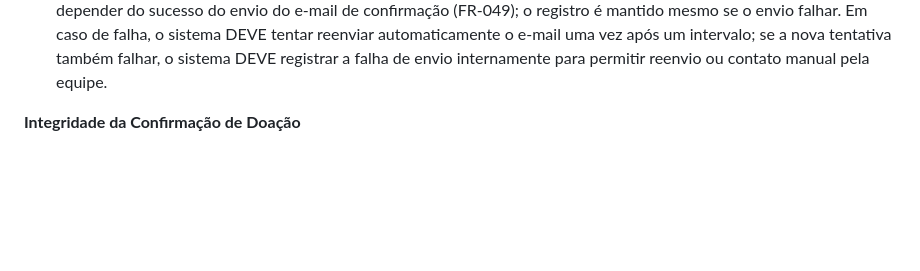
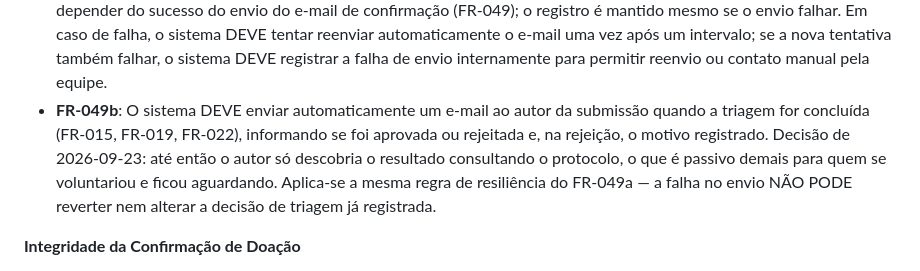
Before and after one commit to juAfonso/TCC-Recanto-dos-Velhinhos, a Markdown page: specs/001-portal-painel-ilpi/spec.md, the part around the change. GitHub-like rendering; blank space fills up the shorter version.

Commit message:
Adiciona FR-049b: e-mail com o resultado da triagem
Ate agora o autor de um cadastro de voluntario, candidatura ou solicitacao
so descobria o resultado consultando o protocolo por conta propria. Para
quem se voluntariou e ficou aguardando, isso e passivo demais.

A aprovacao e a rejeicao passam a disparar e-mail ao autor, com o motivo
quando for rejeicao. Vale a mesma regra de resiliencia do FR-049a: falha no
envio nao reverte nem altera a decisao de triagem ja registrada.

Nao confundir com o FR-014, decidido no mesmo dia: a EQUIPE de triagem
continua sem receber e-mail, sendo sinalizada apenas pelo painel. O e-mail
vai para quem submeteu, nao para quem tria.

Co-Authored-By: Claude Opus 5 <noreply@anthropic.com>

```diff
--- a/specs/001-portal-painel-ilpi/spec.md
+++ b/specs/001-portal-painel-ilpi/spec.md
@@ -344,6 +344,7 @@ Uma pessoa cujos dados pessoais estão no sistema (voluntário, candidato a vaga
 
 - **FR-049**: O sistema DEVE enviar automaticamente um e-mail de confirmação ao autor de todo cadastro de voluntário, candidatura a vaga ou solicitação de evento/campanha externa, no momento do envio, contendo o código de protocolo (FR-043) e informando que a análise pode levar alguns dias.
 - **FR-049a**: O registro de um cadastro de voluntário, candidatura a vaga ou solicitação de evento/campanha NÃO PODE depender do sucesso do envio do e-mail de confirmação (FR-049); o registro é mantido mesmo se o envio falhar. Em caso de falha, o sistema DEVE tentar reenviar automaticamente o e-mail uma vez após um intervalo; se a nova tentativa também falhar, o sistema DEVE registrar a falha de envio internamente para permitir reenvio ou contato manual pela equipe.
+- **FR-049b**: O sistema DEVE enviar automaticamente um e-mail ao autor da submissão quando a triagem for concluída (FR-015, FR-019, FR-022), informando se foi aprovada ou rejeitada e, na rejeição, o motivo registrado. Decisão de 2026-09-23: até então o autor só descobria o resultado consultando o protocolo, o que é passivo demais para quem se voluntariou e ficou aguardando. Aplica-se a mesma regra de resiliência do FR-049a — a falha no envio NÃO PODE reverter nem alterar a decisão de triagem já registrada.
 
 **Integridade da Confirmação de Doação**
 
```
Also changed, not shown: 1 other file.
